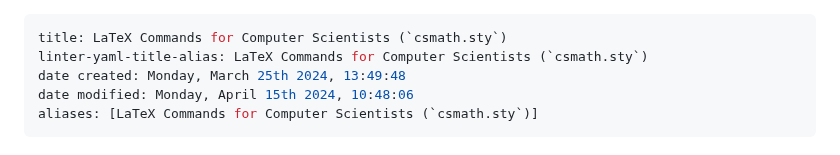
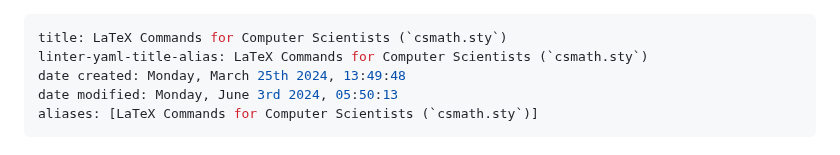
Before and after one commit to agni-datta/csLaTeX, a Markdown page: Macros/csmath/README.md, the part around the change. Drawn GitHub-style.

```diff
--- a/Macros/csmath/README.md
+++ b/Macros/csmath/README.md
@@ -2,7 +2,7 @@
 title: LaTeX Commands for Computer Scientists (`csmath.sty`)
 linter-yaml-title-alias: LaTeX Commands for Computer Scientists (`csmath.sty`)
 date created: Monday, March 25th 2024, 13:49:48
-date modified: Monday, April 15th 2024, 10:48:06
+date modified: Monday, June 3rd 2024, 05:50:13
 aliases: [LaTeX Commands for Computer Scientists (`csmath.sty`)]
 ---
 
```
